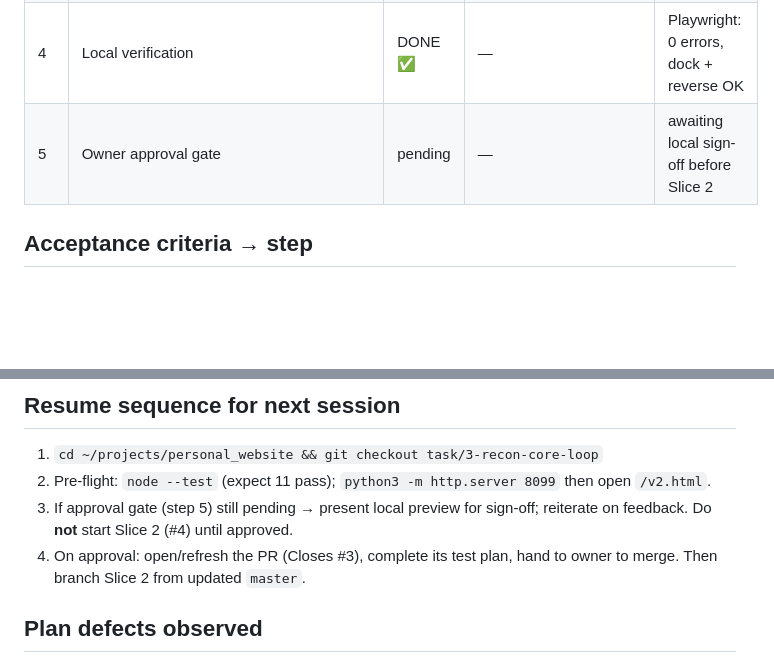
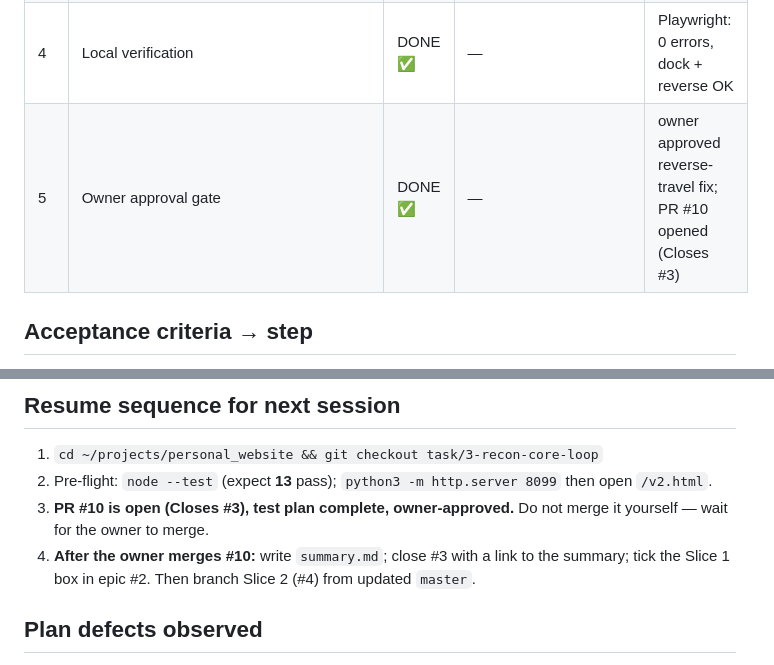
Before and after one commit to shivamsbajpai/personal_website, a Markdown page: tasks/001_recon-core-loop/INDEX.md, 2 parts joined by grey strips. Drawn GitHub-style; blank space fills up the shorter version.

Commit message:
docs(task): mark Slice 1 owner-approved + PR #10 open; refresh resume sequence
Co-Authored-By: Claude Opus 4.8 (1M context) <noreply@anthropic.com>

```diff
--- a/tasks/001_recon-core-loop/INDEX.md
+++ b/tasks/001_recon-core-loop/INDEX.md
@@ -15,7 +15,7 @@ Branch: `task/3-recon-core-loop` · Preview: `python3 -m http.server 8099` → `
 | 3c | Deserted army outposts at checkpoints (graded pads + tank/crates/sandbags/antenna/hedgehogs); mountains removed | DONE ✅ | (army commit) | per feedback; procedural stand-ins, GLTF kit in Slice 2 (#4) |
 | 3d | Travel mechanic: reading-scroll decoupled; travel is **scroll-driven** (scrub camera between checkpoints, holds when idle); over-dune clearance + smoothing | DONE ✅ | (mechanic/scrub/smooth commits) | per feedback "too fast", "multiple scroll moves", "moving on its own → scrollable", "bumpy"; state.js scroll-driven, 11/11 tests |
 | 4 | Local verification | DONE ✅ | — | Playwright: 0 errors, dock + reverse OK |
-| 5 | Owner approval gate | pending | — | awaiting local sign-off before Slice 2 |
+| 5 | Owner approval gate | DONE ✅ | — | owner approved reverse-travel fix; PR #10 opened (Closes #3) |
 
 ## Acceptance criteria → step
 
@@ -30,12 +30,13 @@ Branch: `task/3-recon-core-loop` · Preview: `python3 -m http.server 8099` → `
 ## Resume sequence for next session
 
 1. `cd ~/projects/personal_website && git checkout task/3-recon-core-loop`
-2. Pre-flight: `node --test` (expect 11 pass); `python3 -m http.server 8099` then
-   open `/v2.html`.
-3. If approval gate (step 5) still pending → present local preview for sign-off;
-   reiterate on feedback. Do **not** start Slice 2 (#4) until approved.
-4. On approval: open/refresh the PR (Closes #3), complete its test plan, hand to
-   owner to merge. Then branch Slice 2 from updated `master`.
+2. Pre-flight: `node --test` (expect **13** pass); `python3 -m http.server 8099`
+   then open `/v2.html`.
+3. **PR #10 is open (Closes #3), test plan complete, owner-approved.** Do not
+   merge it yourself — wait for the owner to merge.
+4. **After the owner merges #10:** write `summary.md`; close #3 with a link to
+   the summary; tick the Slice 1 box in epic #2. Then branch Slice 2 (#4) from
+   updated `master`.
 
 ## Plan defects observed
 
```
